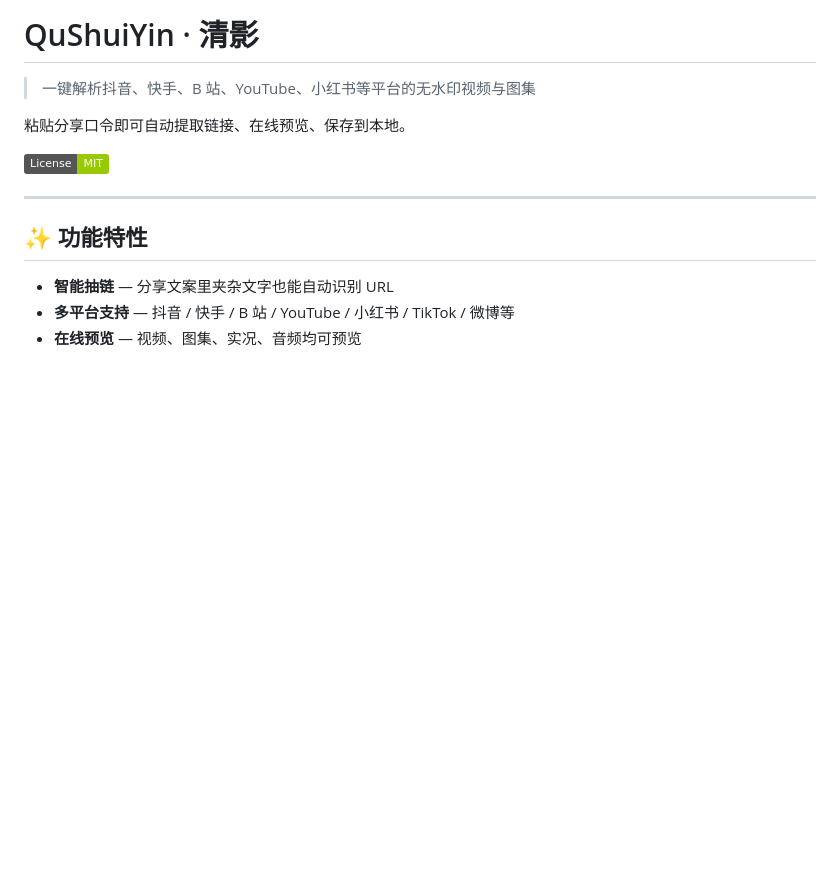
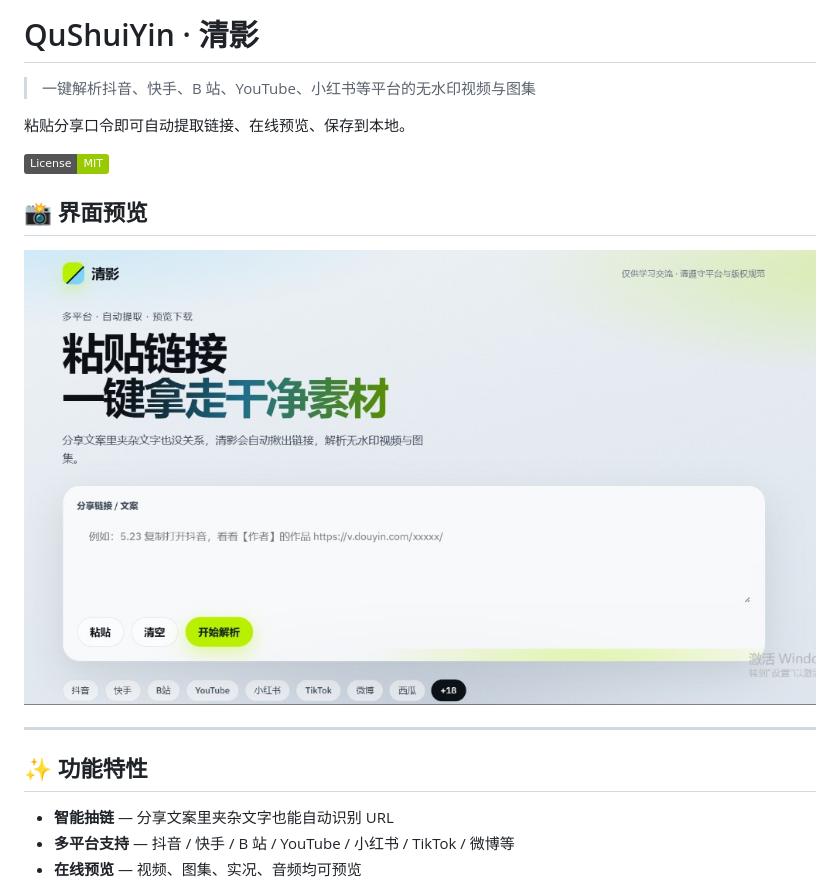
Before and after one commit to CokeloveMiyo/QuShuiYin, a Markdown page: README.md, the part around the change. Rendered like a GitHub page; pictures changed too: docs/preview.png (added); badges without logos; blank space fills up the shorter version.

Commit message:
docs: add UI preview screenshot to README

```diff
--- a/README.md
+++ b/README.md
@@ -5,6 +5,10 @@
 粘贴分享口令即可自动提取链接、在线预览、保存到本地。
 
 [![License: MIT](https://img.shields.io/badge/License-MIT-green.svg)](LICENSE)
+
+## 📸 界面预览
+
+![清影 QuShuiYin 界面预览](./docs/preview.png)
 
 ---
 
```
